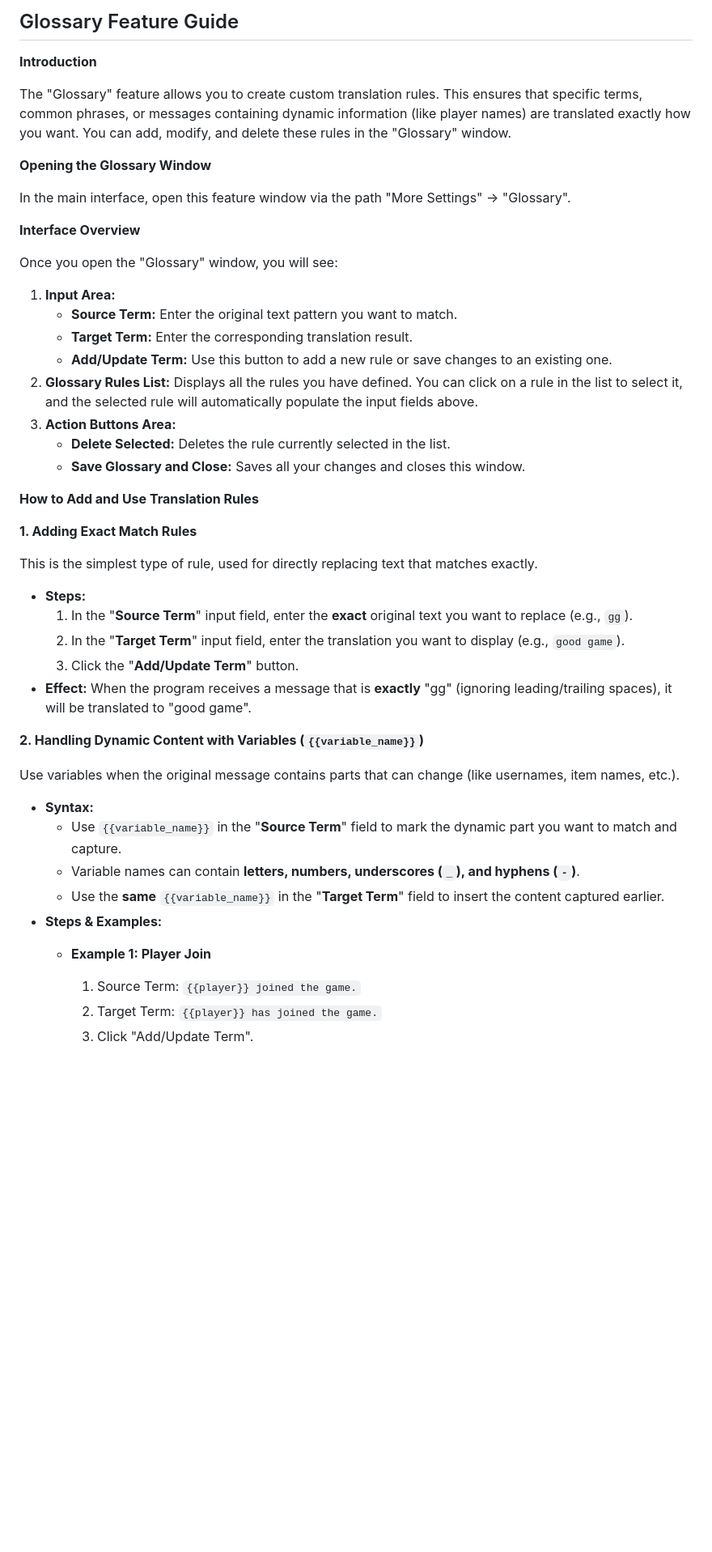
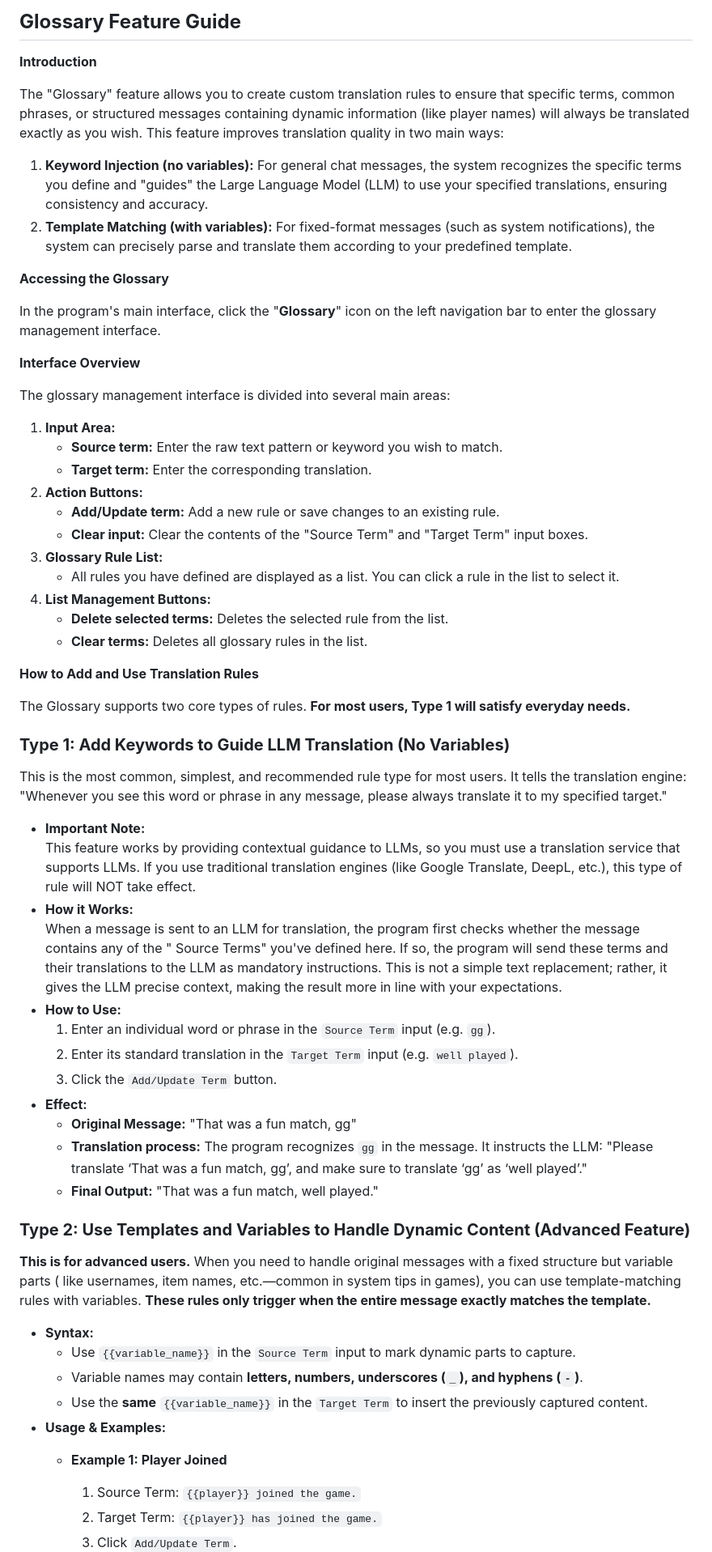
Before and after one commit to LiJiaHua1024/ModlessChatTrans, a Markdown page: docs/glossary_guide_en.md, the part around one of its changes. Shown at 81% size. GitHub-like rendering; blank space fills up the shorter version.

Commit message:
Update glossary guide

```diff
--- a/docs/glossary_guide_en.md
+++ b/docs/glossary_guide_en.md
@@ -1,53 +1,78 @@
-## Glossary Feature Guide
+## **Glossary Feature Guide**
 
 **Introduction**
 
-The "Glossary" feature allows you to create custom translation rules. This ensures that specific terms, common phrases,
-or messages containing dynamic information (like player names) are translated exactly how you want. You can add, modify,
-and delete these rules in the "Glossary" window.
+The "Glossary" feature allows you to create custom translation rules to ensure that specific terms, common phrases, or
+structured messages containing dynamic information (like player names) will always be translated exactly as you wish.
+This feature improves translation quality in two main ways:
 
-**Opening the Glossary Window**
+1. **Keyword Injection (no variables):** For general chat messages, the system recognizes the specific terms you define
+   and "guides" the Large Language Model (LLM) to use your specified translations, ensuring consistency and accuracy.
+2. **Template Matching (with variables):** For fixed-format messages (such as system notifications), the system can
+   precisely parse and translate them according to your predefined template.
 
-In the main interface, open this feature window via the path "More Settings" -> "Glossary".
+**Accessing the Glossary**
+
+In the program's main interface, click the "**Glossary**" icon on the left navigation bar to enter the glossary
+management interface.
 
 **Interface Overview**
 
-Once you open the "Glossary" window, you will see:
+The glossary management interface is divided into several main areas:
 
 1. **Input Area:**
-    * **Source Term:** Enter the original text pattern you want to match.
-    * **Target Term:** Enter the corresponding translation result.
-    * **Add/Update Term:** Use this button to add a new rule or save changes to an existing one.
-2. **Glossary Rules List:** Displays all the rules you have defined. You can click on a rule in the list to select it,
-   and the selected rule will automatically populate the input fields above.
-3. **Action Buttons Area:**
-    * **Delete Selected:** Deletes the rule currently selected in the list.
-    * **Save Glossary and Close:** Saves all your changes and closes this window.
+    * **Source term:** Enter the raw text pattern or keyword you wish to match.
+    * **Target term:** Enter the corresponding translation.
+2. **Action Buttons:**
+    * **Add/Update term:** Add a new rule or save changes to an existing rule.
+    * **Clear input:** Clear the contents of the "Source Term" and "Target Term" input boxes.
+3. **Glossary Rule List:**
+    * All rules you have defined are displayed as a list. You can click a rule in the list to select it.
+4. **List Management Buttons:**
+    * **Delete selected terms:** Deletes the selected rule from the list.
+    * **Clear terms:** Deletes all glossary rules in the list.
 
 **How to Add and Use Translation Rules**
 
-**1. Adding Exact Match Rules**
+The Glossary supports two core types of rules. **For most users, Type 1 will satisfy everyday needs.**
 
-This is the simplest type of rule, used for directly replacing text that matches exactly.
+### **Type 1: Add Keywords to Guide LLM Translation (No Variables)**
 
-* **Steps:**
-    1. In the "**Source Term**" input field, enter the **exact** original text you want to replace (e.g., `gg`).
-    2. In the "**Target Term**" input field, enter the translation you want to display (e.g., `good game`).
-    3. Click the "**Add/Update Term**" button.
-* **Effect:** When the program receives a message that is **exactly** "gg" (ignoring leading/trailing spaces), it will
-  be translated to "good game".
+This is the most common, simplest, and recommended rule type for most users. It tells the translation engine: "Whenever
+you see this word or phrase in any message, please always translate it to my specified target."
 
-**2. Handling Dynamic Content with Variables (`{{variable_name}}`)**
+* **Important Note:**
+  This feature works by providing contextual guidance to LLMs, so you must use a translation service that supports LLMs.
+  If you use traditional translation engines (like Google Translate, DeepL, etc.), this type of rule will NOT take
+  effect.
+* **How it Works:**
+  When a message is sent to an LLM for translation, the program first checks whether the message contains any of the "
+  Source Terms" you've defined here. If so, the program will send these terms and their translations to the LLM as
+  mandatory instructions. This is not a simple text replacement; rather, it gives the LLM precise context, making the
+  result more in line with your expectations.
+* **How to Use:**
+    1. Enter an individual word or phrase in the `Source Term` input (e.g. `gg`).
+    2. Enter its standard translation in the `Target Term` input (e.g. `well played`).
+    3. Click the `Add/Update Term` button.
+* **Effect:**
+    * **Original Message:** "That was a fun match, gg"
+    * **Translation process:** The program recognizes `gg` in the message. It instructs the LLM: "Please translate ‘That
+      was a fun match, gg’, and make sure to translate ‘gg’ as ‘well played’."
+    * **Final Output:** "That was a fun match, well played."
 
-Use variables when the original message contains parts that can change (like usernames, item names, etc.).
+### **Type 2: Use Templates and Variables to Handle Dynamic Content (Advanced Feature)**
+
+**This is for advanced users.** When you need to handle original messages with a fixed structure but variable parts (
+like usernames, item names, etc.—common in system tips in games), you can use template-matching rules with variables.
+**These rules only trigger when the entire message exactly matches the template.**
 
 * **Syntax:**
-    * Use `{{variable_name}}` in the "**Source Term**" field to mark the dynamic part you want to match and capture.
-    * Variable names can contain **letters, numbers, underscores (`_`), and hyphens (`-`)**.
-    * Use the **same** `{{variable_name}}` in the "**Target Term**" field to insert the content captured earlier.
-* **Steps & Examples:**
-    * **Example 1: Player Join**
+    * Use `{{variable_name}}` in the `Source Term` input to mark dynamic parts to capture.
+    * Variable names may contain **letters, numbers, underscores (`_`), and hyphens (`-`)**.
+    * Use the **same** `{{variable_name}}` in the `Target Term` to insert the previously captured content.
+* **Usage & Examples:**
+    * **Example 1: Player Joined**
         1. Source Term: `{{player}} joined the game.`
         2. Target Term: `{{player}} has joined the game.`
-        3. Click "Add/Update Term".
+        3. Click `Add/Update Term`.
 
```
Also changed, not shown: other parts of docs/glossary_guide_en.md (+46 -71 lines), docs/glossary_guide_zh.md (+72 -69 lines).
